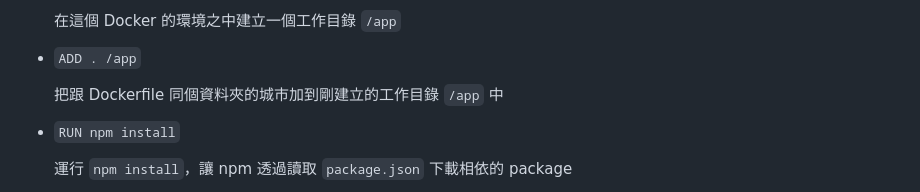
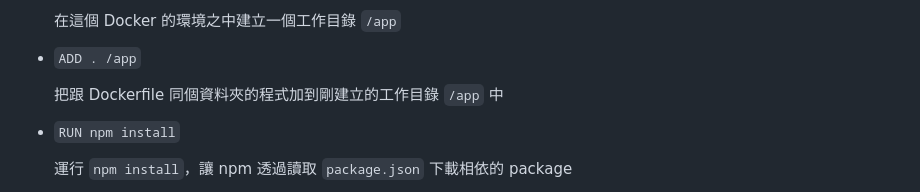
Before and after one commit to HcwXd/docker-tutorial, a Markdown page: README.md, the part around the change. GitHub-like rendering.

Commit message:
Fix typo

```diff
--- a/README.md
+++ b/README.md
@@ -117,7 +117,7 @@ CMD node index.js
 
 - `ADD . /app`
 
-  把跟 Dockerfile 同個資料夾的城市加到剛建立的工作目錄 `/app` 中
+  把跟 Dockerfile 同個資料夾的程式加到剛建立的工作目錄 `/app` 中
 
 - `RUN npm install`
 
```
